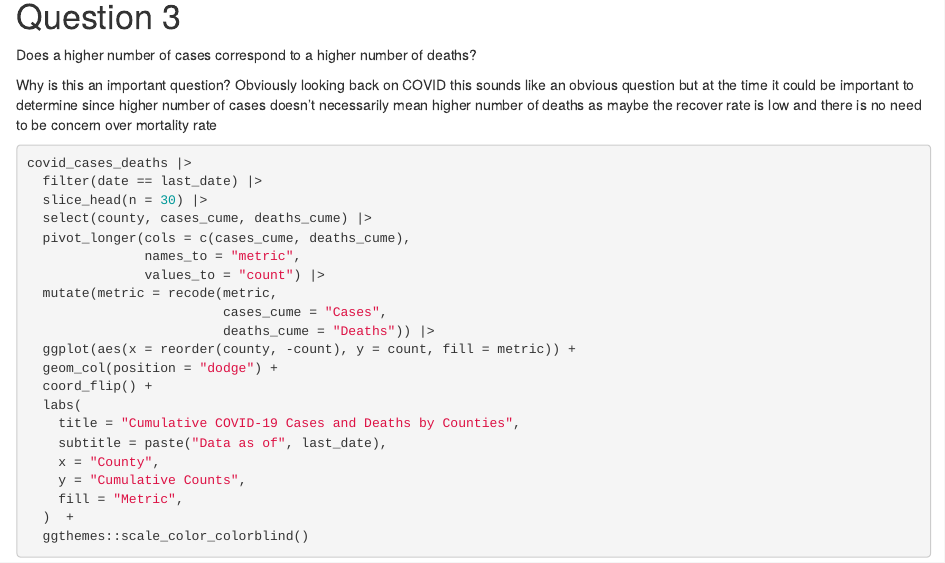
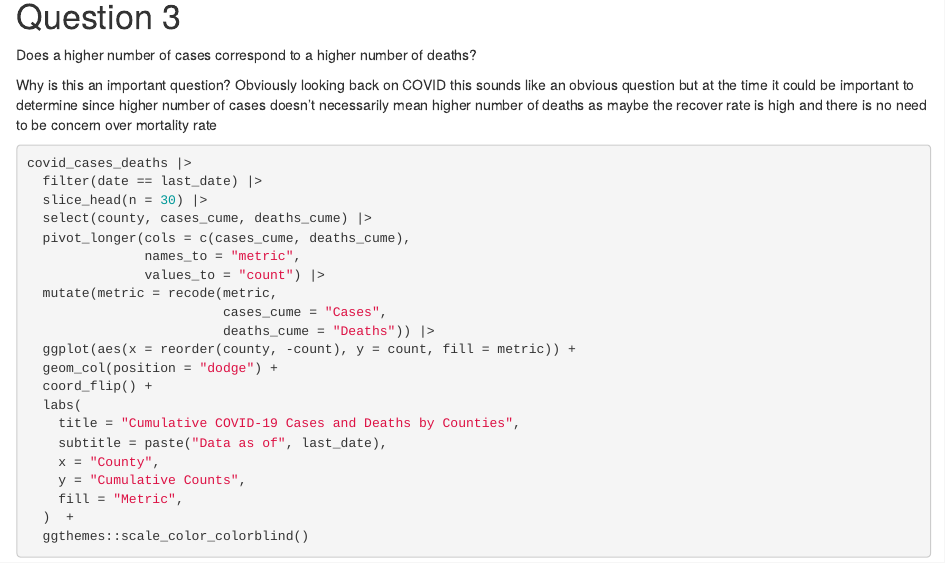
Before and after one commit to helenpeng04/pa-covid-eda, an R Markdown document (Peng/eda-Helen.Rmd): the page in a window 1100 px wide, from 3360 px down. Rendered offline with R 4.5, knitr and Pandoc, with nearby package versions; some code elsewhere in the file could not run offline.

Commit message:
Update eda-Helen.Rmd

````diff
--- a/Peng/eda-Helen.Rmd
+++ b/Peng/eda-Helen.Rmd
@@ -156,7 +156,7 @@ combined_plot
 
 Does a higher number of cases correspond to a higher number of deaths?
 
-Why is this an important question? Obviously looking back on COVID this sounds like an obvious question but at the time it could be important to determine since higher number of cases doesn't necessarily mean higher number of deaths as maybe the recover rate is low and there is no need to be concern over mortality rate
+Why is this an important question? Obviously looking back on COVID this sounds like an obvious question but at the time it could be important to determine since higher number of cases doesn't necessarily mean higher number of deaths as maybe the recover rate is high and there is no need to be concern over mortality rate
 
 ```{r}
 covid_cases_deaths |>
````
